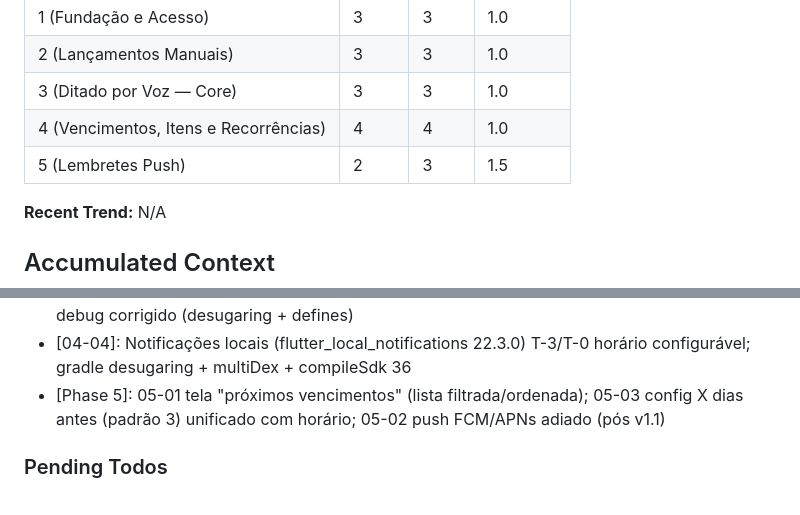
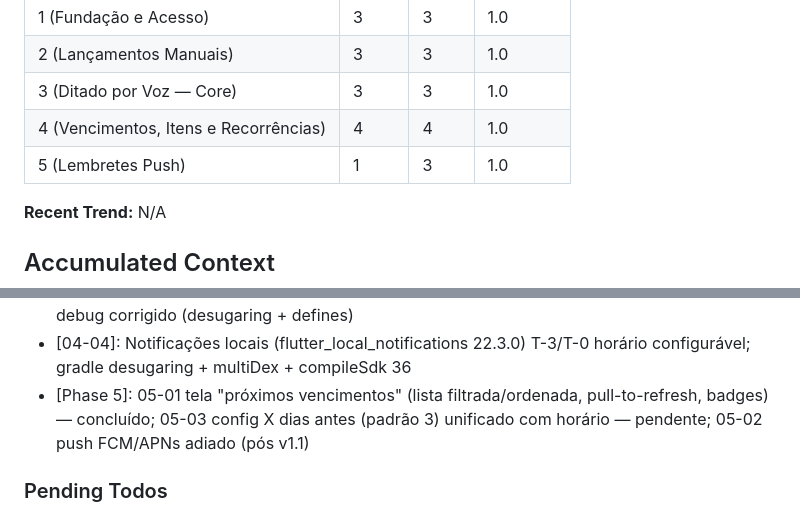
Before and after one commit to leonardorsvieira/projeto-financeiro, a Markdown page: .planning/STATE.md, 2 parts joined by grey strips. Drawn GitHub-style.

```diff
--- a/.planning/STATE.md
+++ b/.planning/STATE.md
@@ -42,7 +42,7 @@ Last activity: 2026-09-07 — Planos 05-01/05-03 criados; Fase 4 arquivada (4 pl
 | 2 (Lançamentos Manuais) | 3 | 3 | 1.0 |
 | 3 (Ditado por Voz — Core) | 3 | 3 | 1.0 |
 | 4 (Vencimentos, Itens e Recorrências) | 4 | 4 | 1.0 |
-| 5 (Lembretes Push) | 2 | 3 | 1.5 |
+| 5 (Lembretes Push) | 1 | 3 | 1.0 |
 
 **Recent Trend:** N/A
 
@@ -67,7 +67,7 @@ Last activity: 2026-09-07 — Planos 05-01/05-03 criados; Fase 4 arquivada (4 pl
 - [Phase 4]: 04-01/04-02/04-03/04-04 implementados; migration SQL aplicada no Supabase remoto
 - [Phase 4]: build_apk.ps1 criado (lê .env e injeta SUPABASE/GEMINI via --dart-define); APK debug corrigido (desugaring + defines)
 - [04-04]: Notificações locais (flutter_local_notifications 22.3.0) T-3/T-0 horário configurável; gradle desugaring + multiDex + compileSdk 36
-- [Phase 5]: 05-01 tela "próximos vencimentos" (lista filtrada/ordenada); 05-03 config X dias antes (padrão 3) unificado com horário; 05-02 push FCM/APNs adiado (pós v1.1)
+- [Phase 5]: 05-01 tela "próximos vencimentos" (lista filtrada/ordenada, pull-to-refresh, badges) — concluído; 05-03 config X dias antes (padrão 3) unificado com horário — pendente; 05-02 push FCM/APNs adiado (pós v1.1)
 
 ### Pending Todos
 
```
Also changed, not shown: other parts of .planning/STATE.md (+9 -10 lines), .planning/ROADMAP.md (+3 -3 lines).
